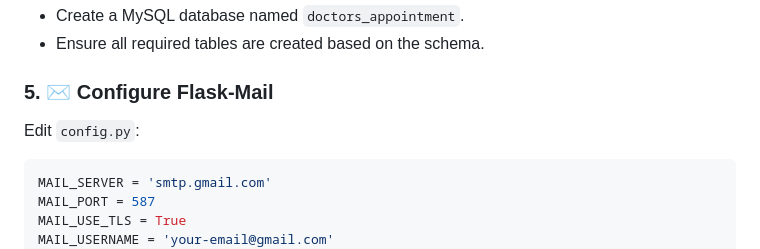
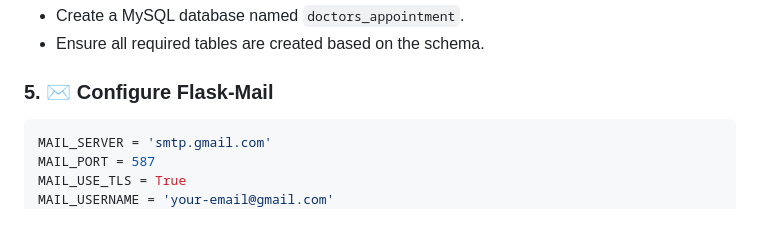
Before and after one commit to shravyamnayak/dbms-project, a Markdown page: README.md, the part around the change. GitHub-like rendering; blank space fills up the shorter version.

````diff
--- a/README.md
+++ b/README.md
@@ -80,7 +80,7 @@ pip install -r requirements.txt
 - Ensure all required tables are created based on the schema.
 
 ### 5. ✉️ Configure Flask-Mail
-Edit `config.py`:
+
 ```python
 MAIL_SERVER = 'smtp.gmail.com'
 MAIL_PORT = 587
````
